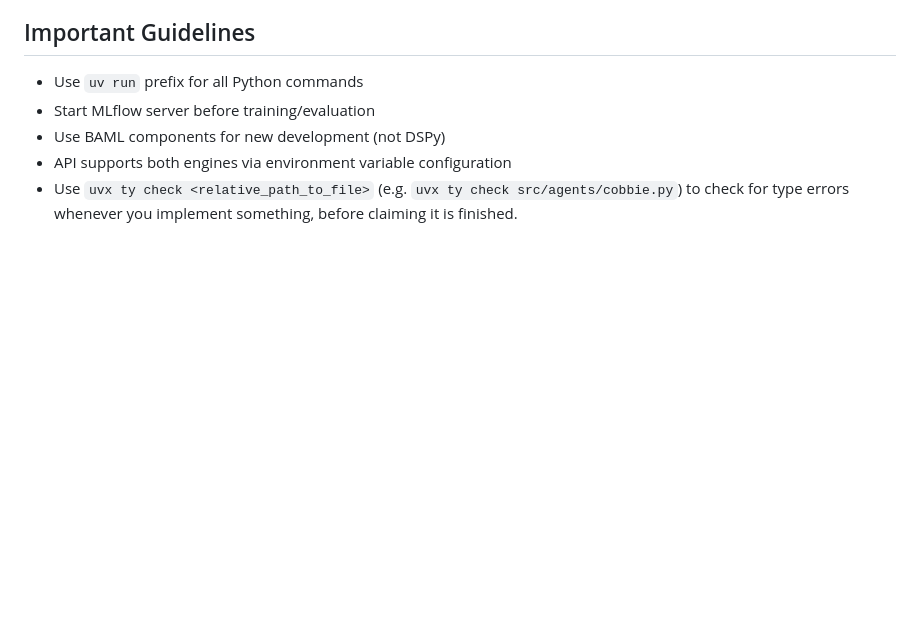
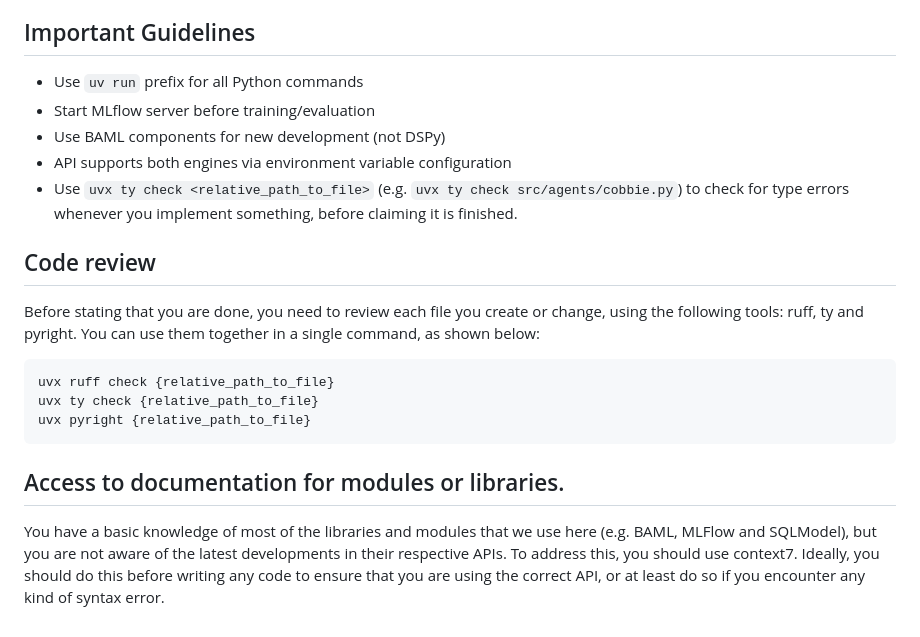
Before and after one commit to sylvainHellin/cobbie, a Markdown page: CLAUDE.md, the part around the change. Rendered like a GitHub page; blank space fills up the shorter version.

Commit message:
guidelines for code review and usage of context7

````diff
--- a/CLAUDE.md
+++ b/CLAUDE.md
@@ -79,3 +79,16 @@ The system supports multiple LLM providers:
 - Use BAML components for new development (not DSPy)
 - API supports both engines via environment variable configuration
 - Use `uvx ty check <relative_path_to_file>` (e.g. `uvx ty check src/agents/cobbie.py`) to check for type errors whenever you implement something, before claiming it is finished.
+
+## Code review
+Before stating that you are done, you need to review each file you create or change, using the following tools: ruff, ty and pyright. You can use them together in a single command, as shown below:
+
+```bash
+uvx ruff check {relative_path_to_file}
+uvx ty check {relative_path_to_file}
+uvx pyright {relative_path_to_file}
+```
+
+## Access to documentation for modules or libraries.
+You have a basic knowledge of most of the libraries and modules that we use here (e.g. BAML, MLFlow and SQLModel), but you are not aware of the latest developments in their respective APIs.
+To address this, you should use context7. Ideally, you should do this before writing any code to ensure that you are using the correct API, or at least do so if you encounter any kind of syntax error.
````
